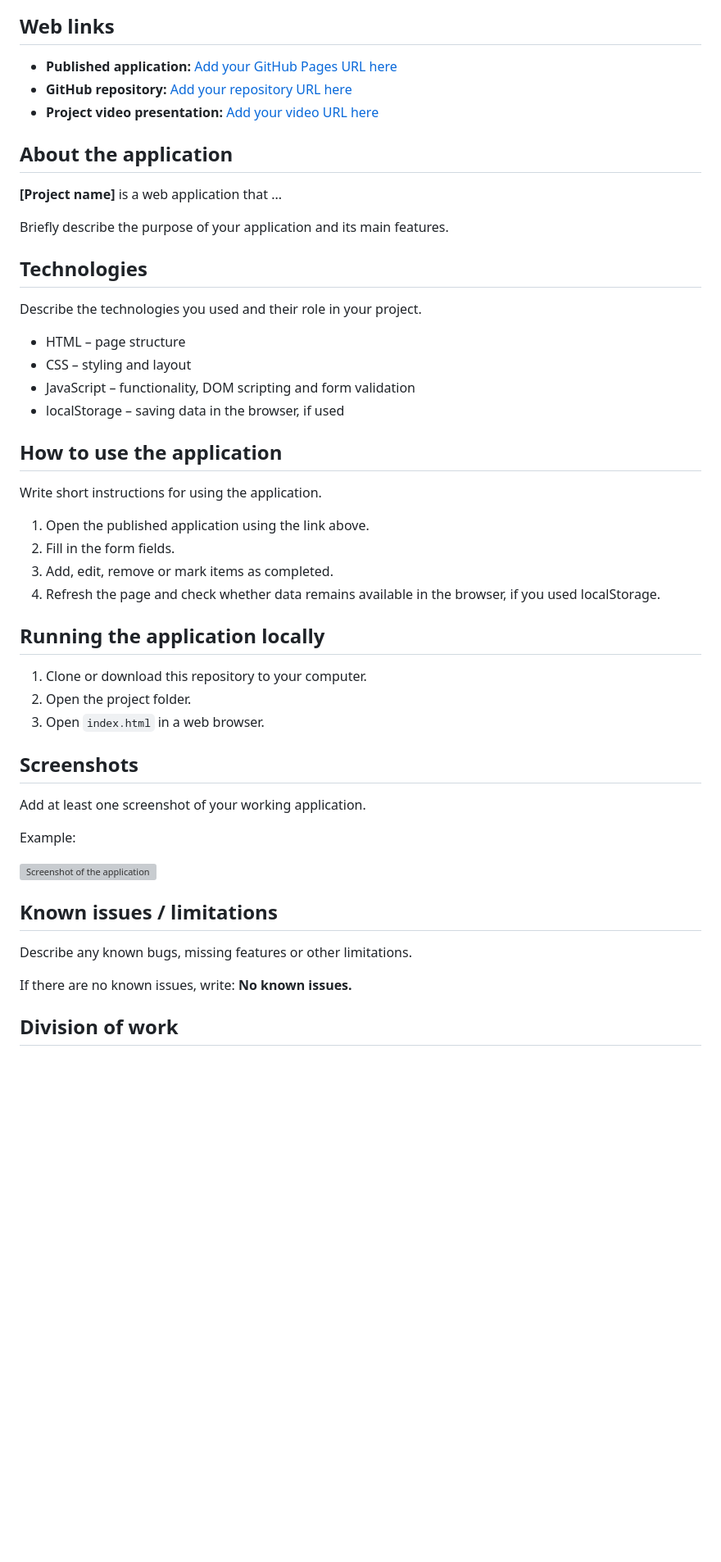
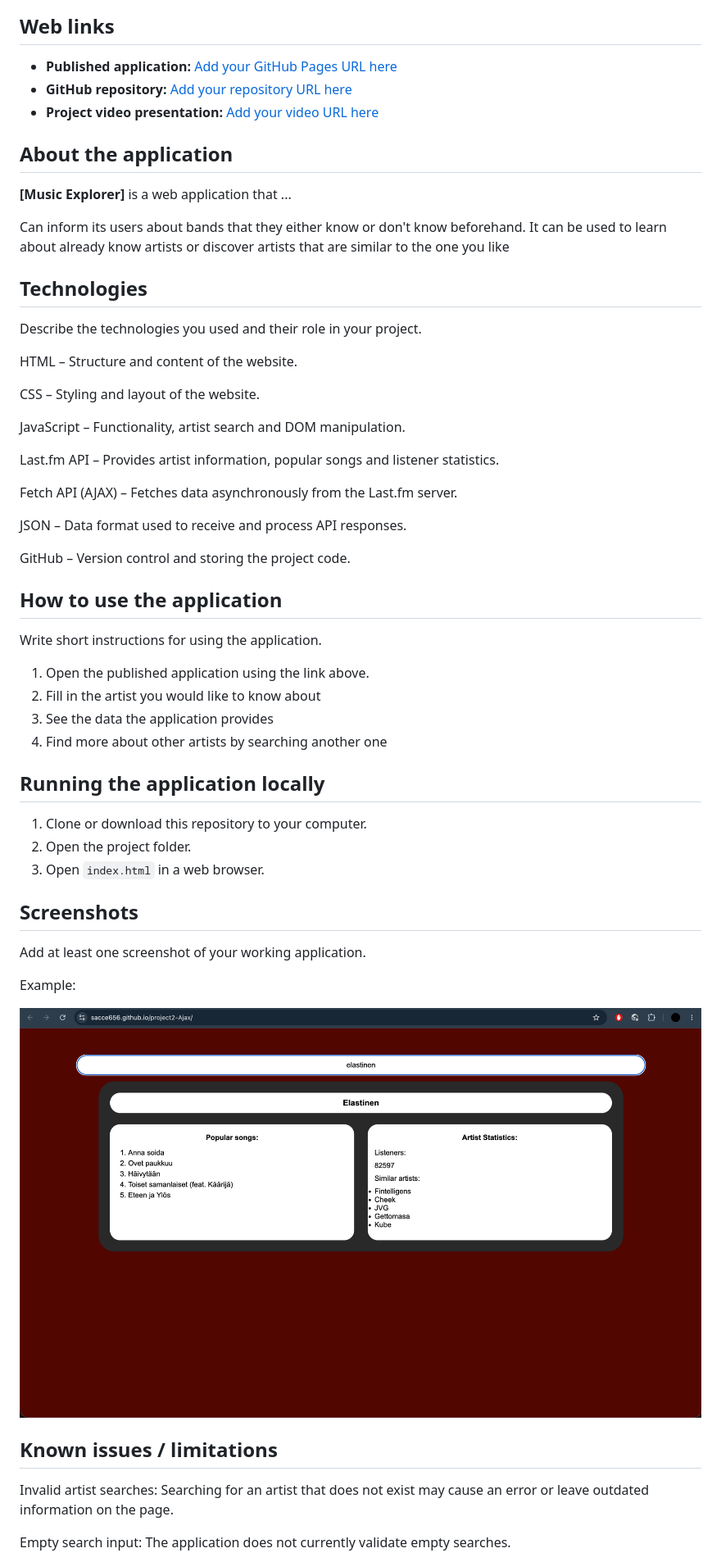
Before and after one commit to SaCCe656/project2-Ajax, a Markdown page: readme.md, the part around one of its changes. Shown at 82% size. Drawn GitHub-style; pictures changed too: pictures/Working_music.png (added); blank space fills up the shorter version; grey boxes are pictures that could not be loaded.

```diff
--- a/readme.md
+++ b/readme.md
@@ -34,27 +37,36 @@ Example:
 
 ## About the application
 
-**[Project name]** is a web application that ...
+**[Music Explorer]** is a web application that ...
 
-Briefly describe the purpose of your application and its main features.
+Can inform its users about bands that they either know or don't know beforehand. It can be used to learn about already know artists or discover artists that are similar to the one you like
 
 ## Technologies
 
 Describe the technologies you used and their role in your project.
 
-- HTML – page structure
-- CSS – styling and layout
-- JavaScript – functionality, DOM scripting and form validation
-- localStorage – saving data in the browser, if used
+HTML – Structure and content of the website.
+
+CSS – Styling and layout of the website.
+
+JavaScript – Functionality, artist search and DOM manipulation.
+
+Last.fm API – Provides artist information, popular songs and listener statistics.
+
+Fetch API (AJAX) – Fetches data asynchronously from the Last.fm server.
+
+JSON – Data format used to receive and process API responses.
+
+GitHub – Version control and storing the project code.
 
 ## How to use the application
 
 Write short instructions for using the application.
 
 1. Open the published application using the link above.
-2. Fill in the form fields.
-3. Add, edit, remove or mark items as completed.
-4. Refresh the page and check whether data remains available in the browser, if you used localStorage.
+2. Fill in the artist you would like to know about
+3. See the data the application provides
+4. Find more about other artists by searching another one
 
 ## Running the application locally
 
@@ -68,13 +80,12 @@ Add at least one screenshot of your working application.
 
 Example:
 
-![Screenshot of the application](img/screenshot.png)
+![Screenshot of the application](pictures/Working_music.png)
 
 ## Known issues / limitations
 
-Describe any known bugs, missing features or other limitations.
 
-If there are no known issues, write: **No known issues.**
+Invalid artist searches: Searching for an artist that does not exist may cause an error or leave outdated information on the page.
 
-## Division of work
+Empty search input: The application does not currently validate empty searches.
 
```
Also changed, not shown: other parts of readme.md (+23 -14 lines), 3 other files.
